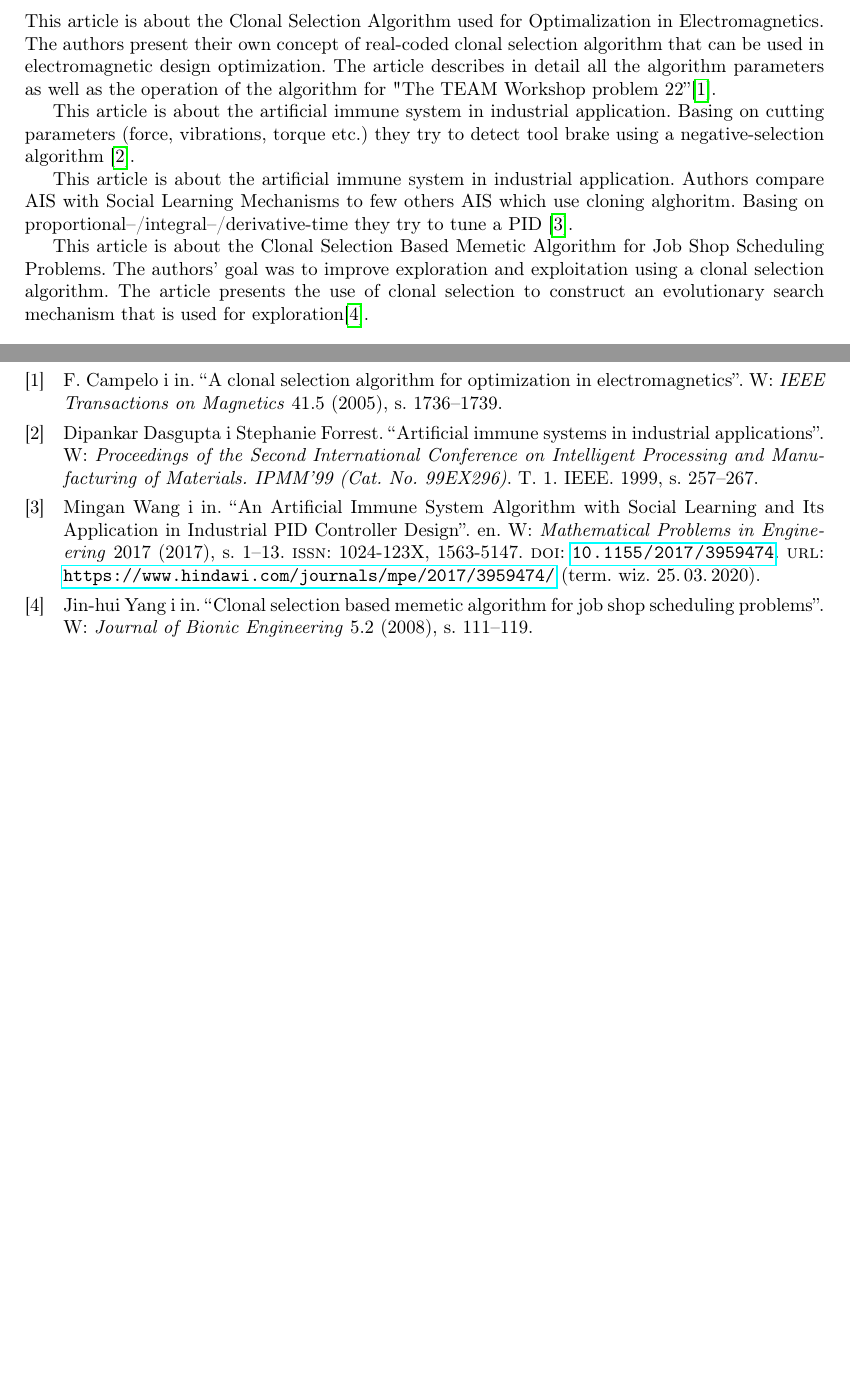
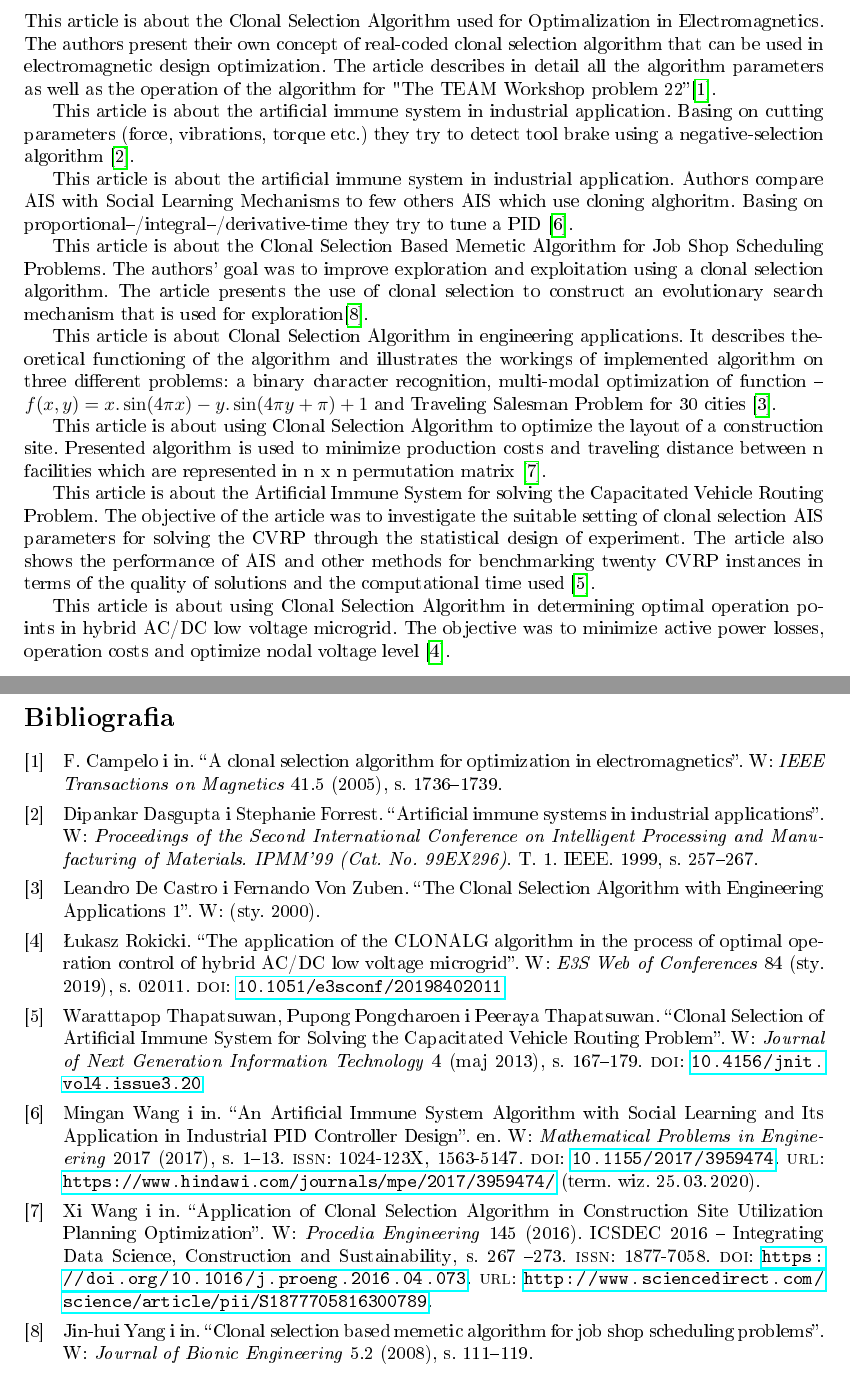
Before and after one commit to ArturBa/factory_optimization, a LaTeX document (Docs/final_raport/raport.tex, which reads Docs/final_raport/citations.bib): two parts of pages 5 and 6 of 6, joined at a grey line, cut so that both start at the same text. The pictures show the PDF file Docs/final_raport/raport.pdf that the author committed with the source.

Commit message:
Add final raport

```diff
--- a/Docs/final_raport/citations.bib
+++ b/Docs/final_raport/citations.bib
@@ -35,3 +35,22 @@
   year={2008},
   publisher={Elsevier}
 }
+
+@article{de_castro,
+author = {De Castro, Leandro and Von Zuben, Fernando},
+year = {2000},
+month = {01},
+pages = {},
+title = {The Clonal Selection Algorithm with Engineering Applications 1}
+}
+
+@article{WANG2016267,
+title = "Application of Clonal Selection Algorithm in Construction Site Utilization Planning Optimization",
+journal = "Procedia Engineering",
+volume = "145",
+pages = "267 - 273",
+year = "2016",
+note = "ICSDEC 2016 – Integrating Data Science, Construction and Sustainability",
+issn = "1877-7058",
+doi = "https://doi.org/10.1016/j.proeng.2016.04.073",
+url = "http://www.sciencedirect.com/science/article/pii/S1877705816300789",
@@ -37,0 +62,21 @@
+@article{thapatsuwan,
+author = {Thapatsuwan, Warattapop and Pongcharoen, Pupong and Thapatsuwan, Peeraya},
+year = {2013},
+month = {05},
+pages = {167-179},
+title = {Clonal Selection of Artificial Immune System for Solving the Capacitated Vehicle Routing Problem},
+volume = {4},
+journal = {Journal of Next Generation Information Technology},
+doi = {10.4156/jnit.vol4.issue3.20}
+}
+
+@article{rokicki,
+author = {Rokicki, Łukasz},
+year = {2019},
+month = {01},
+pages = {02011},
+title = {The application of the CLONALG algorithm in the process of optimal operation control of hybrid AC/DC low voltage microgrid},
+volume = {84},
+journal = {E3S Web of Conferences},
+doi = {10.1051/e3sconf/20198402011}
+}
--- a/Docs/final_raport/raport.tex
+++ b/Docs/final_raport/raport.tex
@@ -141,6 +141,19 @@ This article is about the artificial immune system in industrial application. Au
 
 This article is about the Clonal Selection Based Memetic Algorithm for Job Shop Scheduling Problems. The authors' goal was to improve exploration and exploitation using a clonal selection algorithm. The article presents the use of clonal selection to construct an evolutionary search mechanism that is used for exploration\cite{yang2008clonal}.
 
+
+This article is about Clonal Selection Algorithm in engineering applications. It describes theoretical functioning of the algorithm and illustrates the workings of implemented algorithm on three different problems: a binary character recognition, multi-modal optimization of function –
+$f(x, y) = x.\sin(4 \pi x) - y.\sin(4 \pi y + \pi) + 1$
+and Traveling Salesman Problem for 30 cities \cite{de_castro}.
+
+
+This article is about using Clonal Selection Algorithm to optimize the layout of a construction site. Presented algorithm is used to minimize production costs and traveling distance between n facilities which are represented in n x n permutation matrix \cite{WANG2016267}.
+
+
+This article is about the Artificial Immune System for solving the Capacitated Vehicle Routing Problem. The objective of the article was to investigate the suitable setting of clonal selection AIS parameters for solving the CVRP through the statistical design of experiment. The article also shows the performance of AIS and other methods for benchmarking twenty CVRP instances in terms of the quality of solutions and the computational time used \cite{thapatsuwan}.
+
+
+This article is about using Clonal Selection Algorithm in determining optimal operation points in hybrid AC/DC low voltage microgrid. The objective was to minimize active power losses, operation costs and optimize nodal voltage level \cite{rokicki}.
 \newpage
 \printbibliography
 
```
Also changed, not shown: Docs/final_raport/raport.pdf, Docs/final_raport/citations.bib (5 more changed lines), Docs/final_raport/raport.tex (4 more changed lines).
